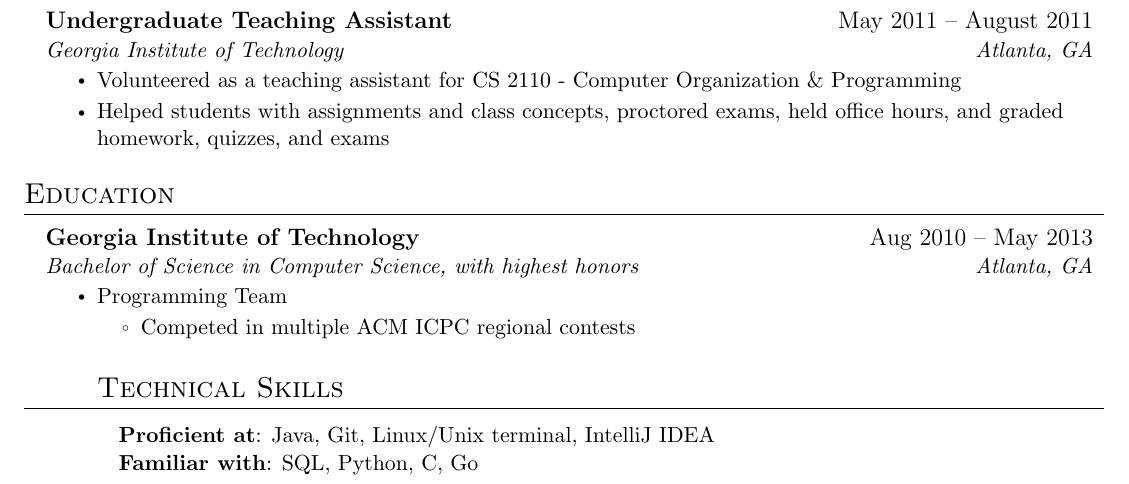
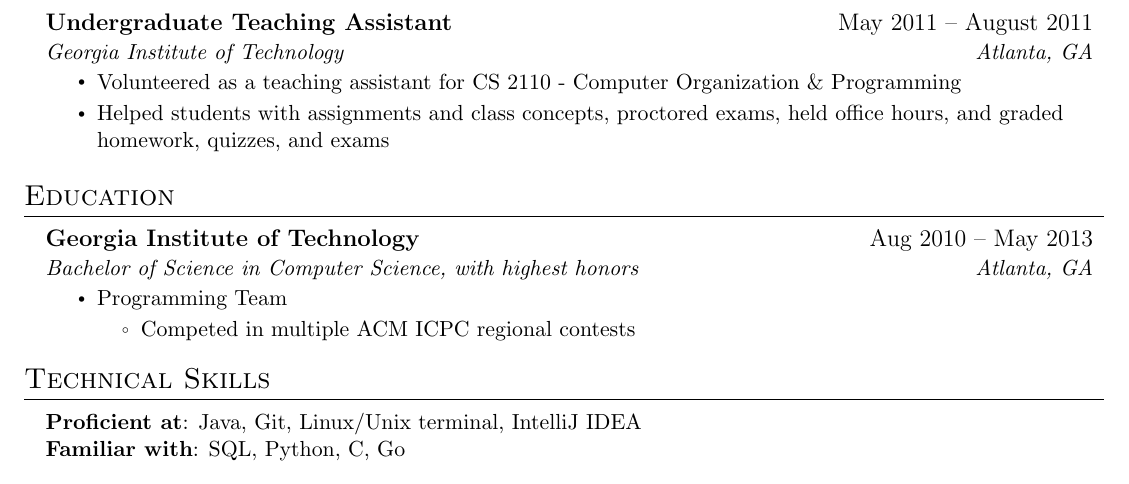
Before and after one commit to jmattdavenport/resume, a LaTeX CV (resume.tex): part of the page, cut so that both start at the same text. Compiled offline with pdfLaTeX.

Commit message:
Fix formatting issue

```diff
--- a/resume.tex
+++ b/resume.tex
@@ -192,6 +192,8 @@
         \resumeItem{Programming Team}
           \resumeItemListStart
             \resumeItem{Competed in multiple ACM ICPC regional contests}
+          \resumeItemListEnd
+      \resumeItemListEnd
   \resumeSubHeadingListEnd
 
 
```
